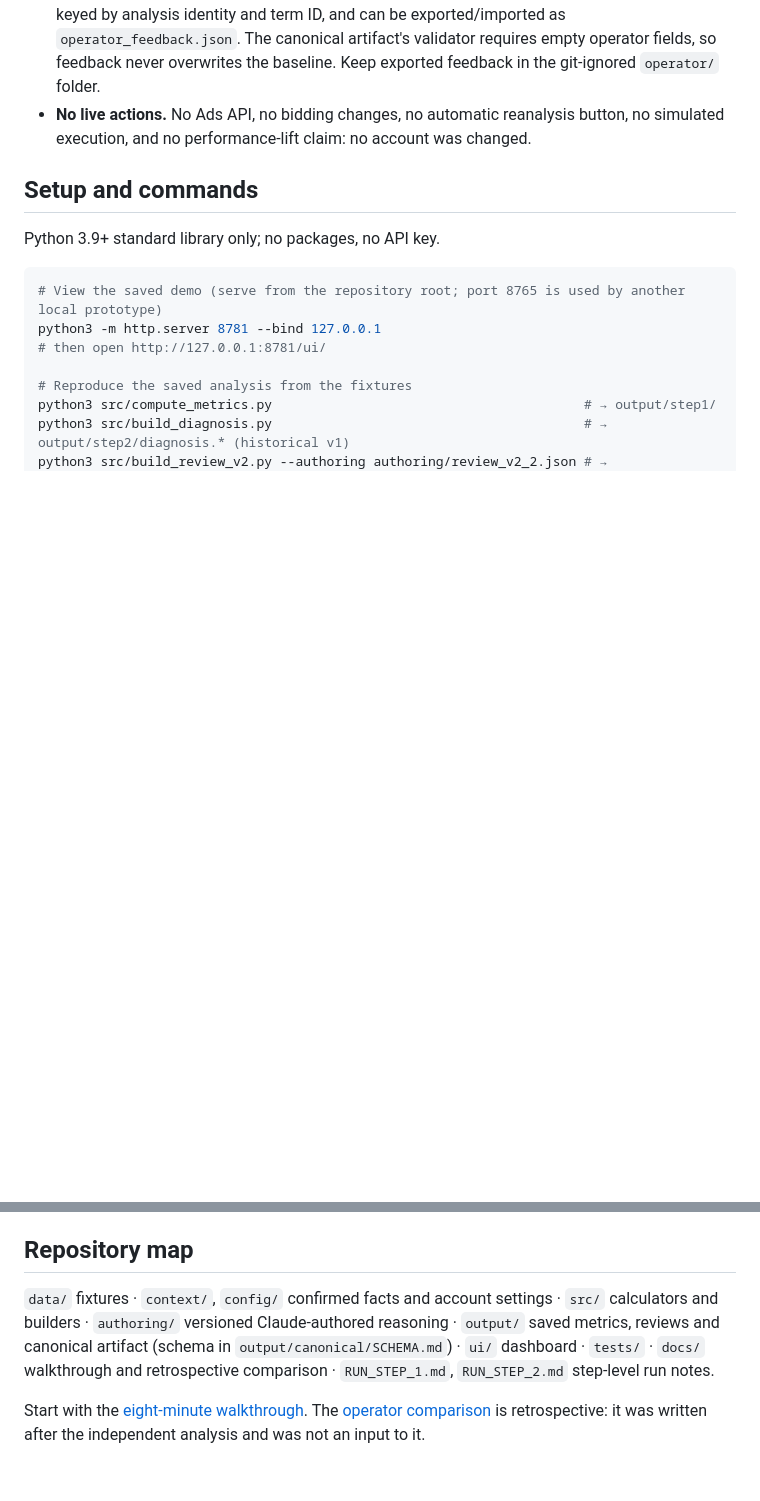
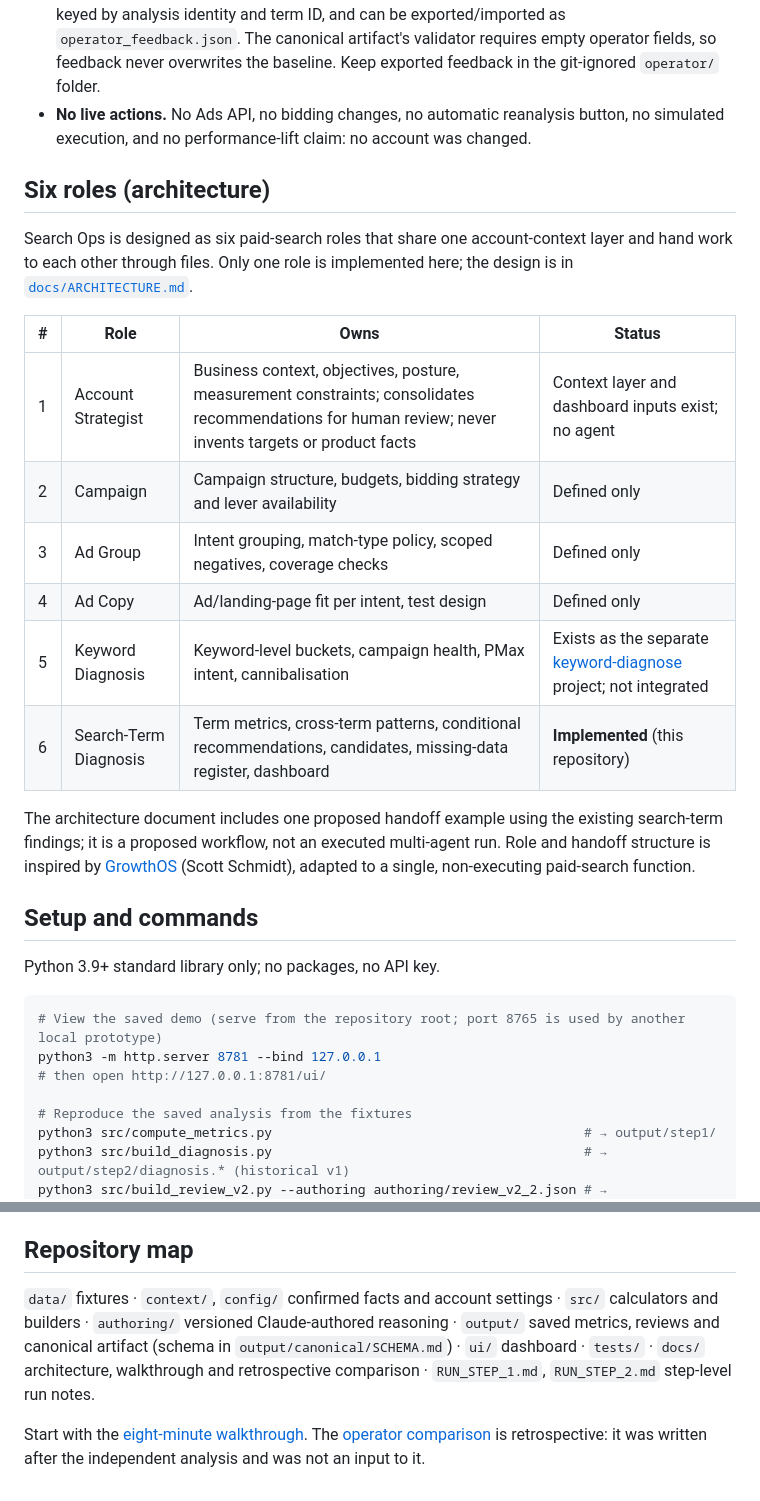
Before and after one commit to chumengxu0115/Paid-Search-Ops, a Markdown page: README.md, 2 parts joined by grey strips. Drawn GitHub-style; blank space fills up the shorter version.

```diff
--- a/README.md
+++ b/README.md
@@ -54,6 +54,21 @@ operator_feedback.json      Manual handoff to a later Claude Code review
 - **Feedback is browser-local.** Notes, questions, insights and decisions autosave to localStorage, keyed by analysis identity and term ID, and can be exported/imported as `operator_feedback.json`. The canonical artifact's validator requires empty operator fields, so feedback never overwrites the baseline. Keep exported feedback in the git-ignored `operator/` folder.
 - **No live actions.** No Ads API, no bidding changes, no automatic reanalysis button, no simulated execution, and no performance-lift claim: no account was changed.
 
+## Six roles (architecture)
+
+Search Ops is designed as six paid-search roles that share one account-context layer and hand work to each other through files. Only one role is implemented here; the design is in [`docs/ARCHITECTURE.md`](docs/ARCHITECTURE.md).
+
+| # | Role | Owns | Status |
+|---|---|---|---|
+| 1 | Account Strategist | Business context, objectives, posture, measurement constraints; consolidates recommendations for human review; never invents targets or product facts | Context layer and dashboard inputs exist; no agent |
+| 2 | Campaign | Campaign structure, budgets, bidding strategy and lever availability | Defined only |
+| 3 | Ad Group | Intent grouping, match-type policy, scoped negatives, coverage checks | Defined only |
+| 4 | Ad Copy | Ad/landing-page fit per intent, test design | Defined only |
+| 5 | Keyword Diagnosis | Keyword-level buckets, campaign health, PMax intent, cannibalisation | Exists as the separate [keyword-diagnose](https://github.com/chumengxu0115/paid-search-keyword-diagnose) project; not integrated |
+| 6 | Search-Term Diagnosis | Term metrics, cross-term patterns, conditional recommendations, candidates, missing-data register, dashboard | **Implemented** (this repository) |
+
+The architecture document includes one proposed handoff example using the existing search-term findings; it is a proposed workflow, not an executed multi-agent run. Role and handoff structure is inspired by [GrowthOS](https://github.com/scottjs12/GrowthOS) (Scott Schmidt), adapted to a single, non-executing paid-search function.
+
 ## Setup and commands
 
 Python 3.9+ standard library only; no packages, no API key.
@@ -98,6 +113,6 @@ Codex created the initial visual prototype that set the dashboard's look, drafte
 
 ## Repository map
 
-`data/` fixtures · `context/`, `config/` confirmed facts and account settings · `src/` calculators and builders · `authoring/` versioned Claude-authored reasoning · `output/` saved metrics, reviews and canonical artifact (schema in `output/canonical/SCHEMA.md`) · `ui/` dashboard · `tests/` · `docs/` walkthrough and retrospective comparison · `RUN_STEP_1.md`, `RUN_STEP_2.md` step-level run notes.
+`data/` fixtures · `context/`, `config/` confirmed facts and account settings · `src/` calculators and builders · `authoring/` versioned Claude-authored reasoning · `output/` saved metrics, reviews and canonical artifact (schema in `output/canonical/SCHEMA.md`) · `ui/` dashboard · `tests/` · `docs/` architecture, walkthrough and retrospective comparison · `RUN_STEP_1.md`, `RUN_STEP_2.md` step-level run notes.
 
 Start with the [eight-minute walkthrough](docs/INTERVIEW_WALKTHROUGH.md). The [operator comparison](docs/OPERATOR_CROSSCHECK.md) is retrospective: it was written after the independent analysis and was not an input to it.
```
Also changed, not shown: docs/ARCHITECTURE.md (added, +156 -0 lines).
